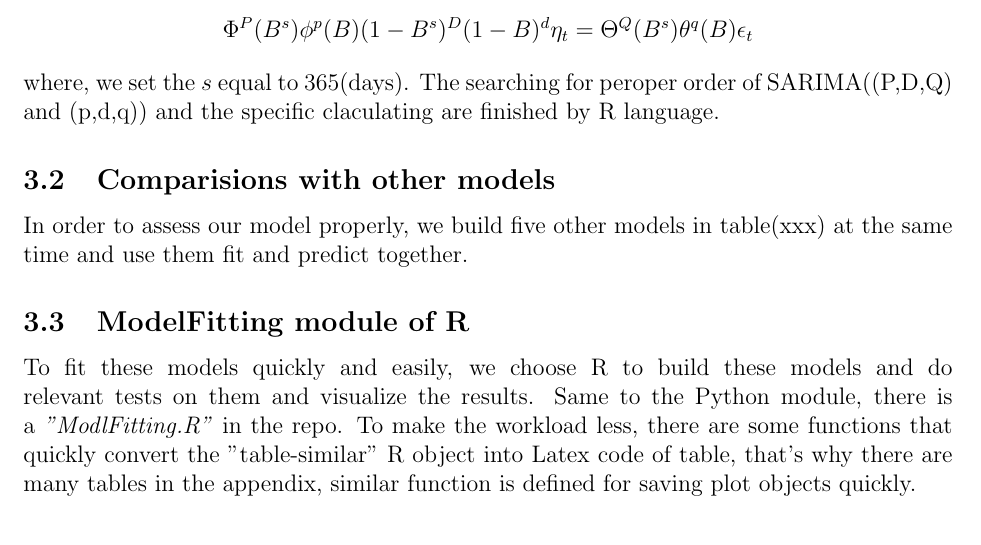
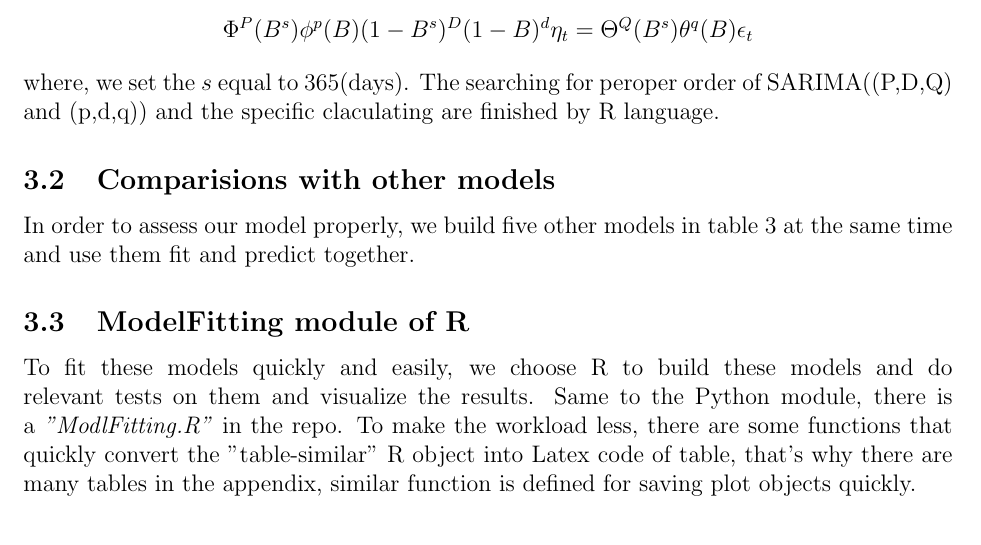
Before and after one commit to Gufeng-2002/Final-report-for-time-series, a LaTeX document (documents/main.tex): part of page 3 of 13, cut so that both start at the same text. Compiled offline with pdfLaTeX.

Commit message:
Raw latex file, waiting to be compiled.

```diff
--- a/documents/main.tex
+++ b/documents/main.tex
@@ -126,7 +126,7 @@ by R language.
 
 \subsection{Comparisions with other models}
 In order to assess our model properly, we build five other models
-in table(xxx) at the same time and use them fit and predict together.
+in table 3 at the same time and use them fit and predict together.
 
 \subsection{ModelFitting module of R}
 To fit these models quickly and easily, we choose R to build these models and
```
